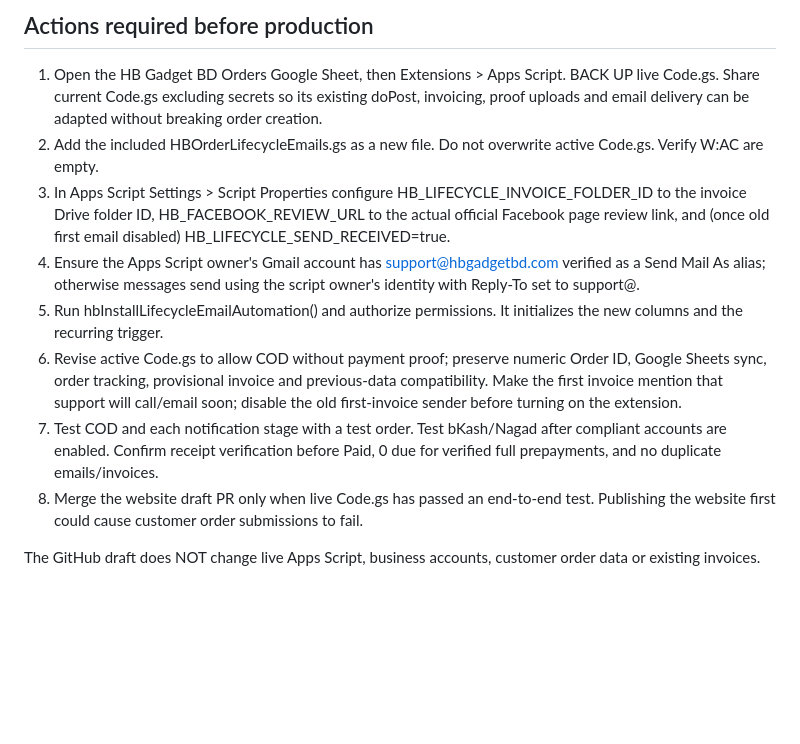
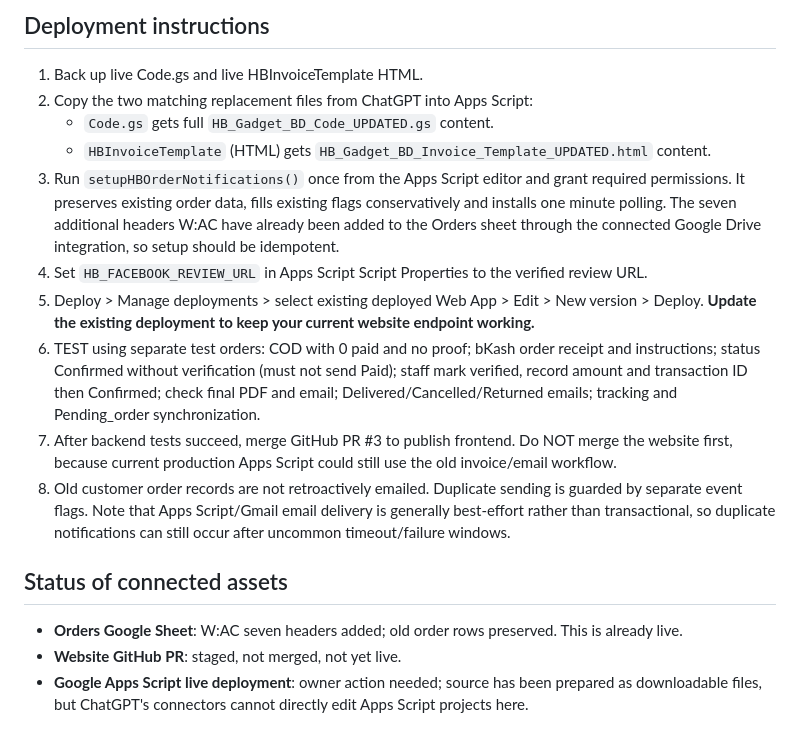
Before and after one commit to hanifbhuian/hbgadgetbd, a Markdown page: integrations/google-apps-script/ORDER-LIFECYCLE-SETUP.md, the part around one of its changes. Drawn GitHub-style; blank space fills up the shorter version.

```diff
--- a/integrations/google-apps-script/ORDER-LIFECYCLE-SETUP.md
+++ b/integrations/google-apps-script/ORDER-LIFECYCLE-SETUP.md
@@ -32,12 +34,17 @@ Historical rows have the already-sent Received phase marked Legacy. Existing Con
 
-## Actions required before production
-1. Open the HB Gadget BD Orders Google Sheet, then Extensions > Apps Script. BACK UP live Code.gs. Share current Code.gs excluding secrets so its existing doPost, invoicing, proof uploads and email delivery can be adapted without breaking order creation.
-2. Add the included HBOrderLifecycleEmails.gs as a new file. Do not overwrite active Code.gs. Verify W:AC are empty.
-3. In Apps Script Settings > Script Properties configure HB_LIFECYCLE_INVOICE_FOLDER_ID to the invoice Drive folder ID, HB_FACEBOOK_REVIEW_URL to the actual official Facebook page review link, and (once old first email disabled) HB_LIFECYCLE_SEND_RECEIVED=true.
-4. Ensure the Apps Script owner's Gmail account has support@hbgadgetbd.com verified as a Send Mail As alias; otherwise messages send using the script owner's identity with Reply-To set to support@.
-5. Run hbInstallLifecycleEmailAutomation() and authorize permissions. It initializes the new columns and the recurring trigger.
-6. Revise active Code.gs to allow COD without payment proof; preserve numeric Order ID, Google Sheets sync, order tracking, provisional invoice and previous-data compatibility. Make the first invoice mention that support will call/email soon; disable the old first-invoice sender before turning on the extension.
-7. Test COD and each notification stage with a test order. Test bKash/Nagad after compliant accounts are enabled. Confirm receipt verification before Paid, 0 due for verified full prepayments, and no duplicate emails/invoices.
-8. Merge the website draft PR only when live Code.gs has passed an end-to-end test. Publishing the website first could cause customer order submissions to fail.
+## Deployment instructions
+1. Back up live Code.gs and live HBInvoiceTemplate HTML.
+2. Copy the two matching replacement files from ChatGPT into Apps Script:
+   - `Code.gs` gets full `HB_Gadget_BD_Code_UPDATED.gs` content.
+   - `HBInvoiceTemplate` (HTML) gets `HB_Gadget_BD_Invoice_Template_UPDATED.html` content.
+3. Run `setupHBOrderNotifications()` once from the Apps Script editor and grant required permissions. It preserves existing order data, fills existing flags conservatively and installs one minute polling. The seven additional headers W:AC have already been added to the Orders sheet through the connected Google Drive integration, so setup should be idempotent.
+4. Set `HB_FACEBOOK_REVIEW_URL` in Apps Script Script Properties to the verified review URL.
+5. Deploy > Manage deployments > select existing deployed Web App > Edit > New version > Deploy. **Update the existing deployment to keep your current website endpoint working.**
+6. TEST using separate test orders: COD with 0 paid and no proof; bKash order receipt and instructions; status Confirmed without verification (must not send Paid); staff mark verified, record amount and transaction ID then Confirmed; check final PDF and email; Delivered/Cancelled/Returned emails; tracking and Pending_order synchronization.
+7. After backend tests succeed, merge GitHub PR #3 to publish frontend. Do NOT merge the website first, because current production Apps Script could still use the old invoice/email workflow.
+8. Old customer order records are not retroactively emailed. Duplicate sending is guarded by separate event flags. Note that Apps Script/Gmail email delivery is generally best-effort rather than transactional, so duplicate notifications can still occur after uncommon timeout/failure windows.
 
-The GitHub draft does NOT change live Apps Script, business accounts, customer order data or existing invoices.
+## Status of connected assets
+- **Orders Google Sheet**: W:AC seven headers added; old order rows preserved. This is already live.
+- **Website GitHub PR**: staged, not merged, not yet live.
+- **Google Apps Script live deployment**: owner action needed; source has been prepared as downloadable files, but ChatGPT's connectors cannot directly edit Apps Script projects here.
```
Also changed, not shown: other parts of integrations/google-apps-script/ORDER-LIFECYCLE-SETUP.md (+26 -24 lines).
